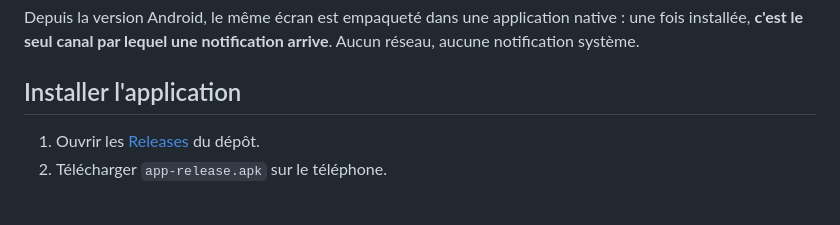
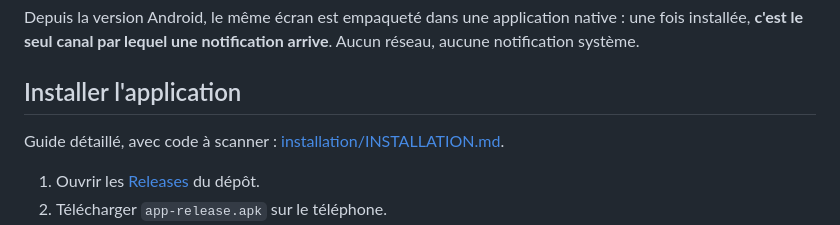
Before and after one commit to Yanntchinda/chimie-, a Markdown page: README.md, the part around the change. GitHub-like rendering; blank space fills up the shorter version.

Commit message:
Guide d'installation mobile avec code a scanner
Co-authored-by: arena-agent <297053741+arena-agent@users.noreply.github.com>

```diff
--- a/README.md
+++ b/README.md
@@ -9,6 +9,8 @@ une fois installée, **c'est le seul canal par lequel une notification arrive**.
 réseau, aucune notification système.
 
 ## Installer l'application
+
+Guide détaillé, avec code à scanner : [installation/INSTALLATION.md](installation/INSTALLATION.md).
 
 1. Ouvrir les [Releases](../../releases) du dépôt.
 2. Télécharger `app-release.apk` sur le téléphone.
```
Also changed, not shown: installation/INSTALLATION.md (added, +50 -0 lines), installation/qr-android.png (added), installation/qr-release.png (added).
